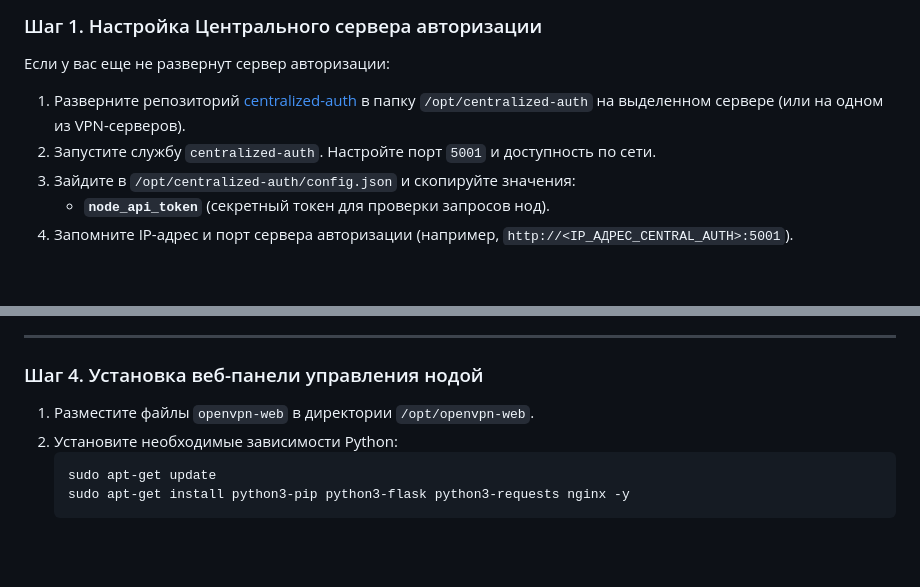
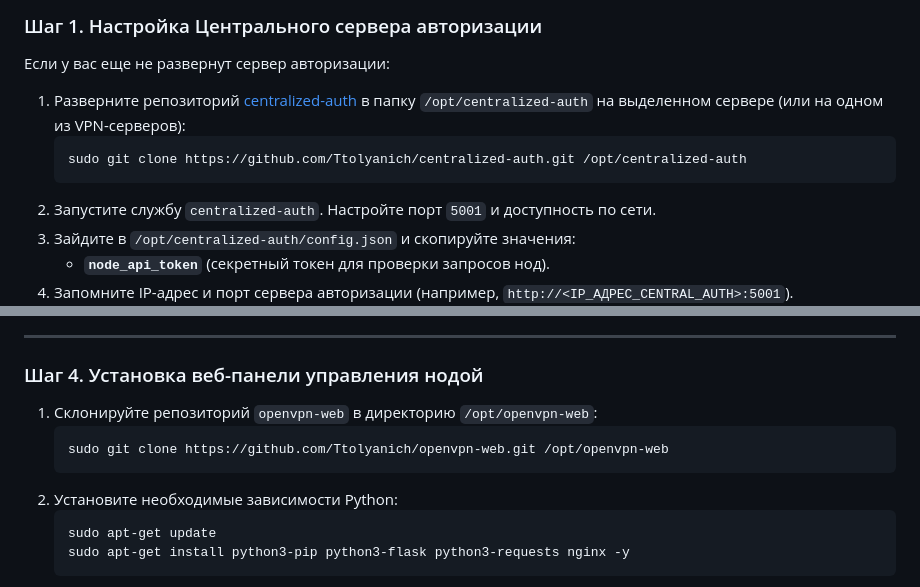
Before and after one commit to Ttolyanich/openvpn-web, a Markdown page: README.md, 2 parts joined by grey strips. Rendered like a GitHub page; blank space fills up the shorter version.

Commit message:
Add git clone commands and instructions in openvpn-web README

````diff
--- a/README.md
+++ b/README.md
@@ -42,7 +42,10 @@
 
 ### Шаг 1. Настройка Центрального сервера авторизации
 Если у вас еще не развернут сервер авторизации:
-1. Разверните репозиторий [centralized-auth](https://github.com/Ttolyanich/centralized-auth) в папку `/opt/centralized-auth` на выделенном сервере (или на одном из VPN-серверов).
+1. Разверните репозиторий [centralized-auth](https://github.com/Ttolyanich/centralized-auth) в папку `/opt/centralized-auth` на выделенном сервере (или на одном из VPN-серверов):
+   ```bash
+   sudo git clone https://github.com/Ttolyanich/centralized-auth.git /opt/centralized-auth
+   ```
 2. Запустите службу `centralized-auth`. Настройте порт `5001` и доступность по сети.
 3. Зайдите в `/opt/centralized-auth/config.json` и скопируйте значения:
    * **`node_api_token`** (секретный токен для проверки запросов нод).
@@ -96,7 +99,10 @@ sudo /tmp/openvpn.sh
 ---
 
 ### Шаг 4. Установка веб-панели управления нодой
-1. Разместите файлы `openvpn-web` в директории `/opt/openvpn-web`.
+1. Склонируйте репозиторий `openvpn-web` в директорию `/opt/openvpn-web`:
+   ```bash
+   sudo git clone https://github.com/Ttolyanich/openvpn-web.git /opt/openvpn-web
+   ```
 2. Установите необходимые зависимости Python:
    ```bash
    sudo apt-get update
````
